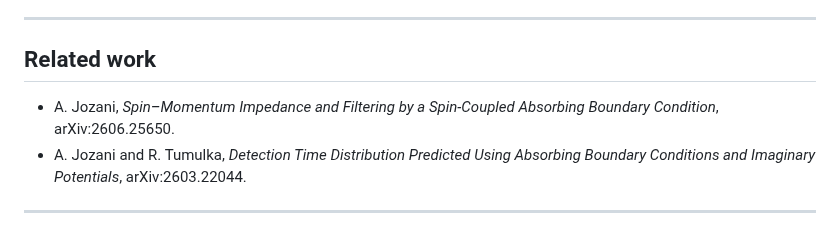
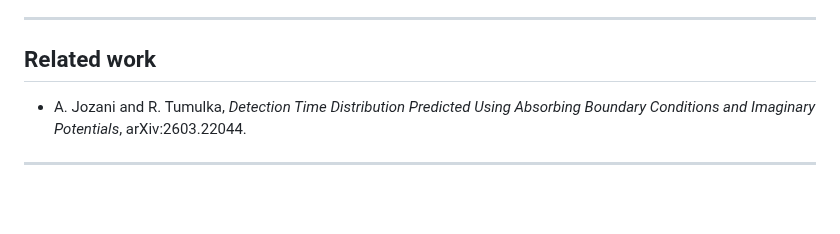
Before and after one commit to jloOop/Boundary-Spin-Momentum-Filtering-Data, a Markdown page: README.md, the part around the change. Drawn GitHub-style; blank space fills up the shorter version.

```diff
--- a/README.md
+++ b/README.md
@@ -264,8 +264,6 @@ This repository does **not** claim:
 ---
 
 ## Related work
-
-- A. Jozani, _Spin–Momentum Impedance and Filtering by a Spin-Coupled Absorbing Boundary Condition_, arXiv:2606.25650.
 - A. Jozani and R. Tumulka, _Detection Time Distribution Predicted Using Absorbing Boundary Conditions and Imaginary Potentials_, arXiv:2603.22044.
 
 ---
```
